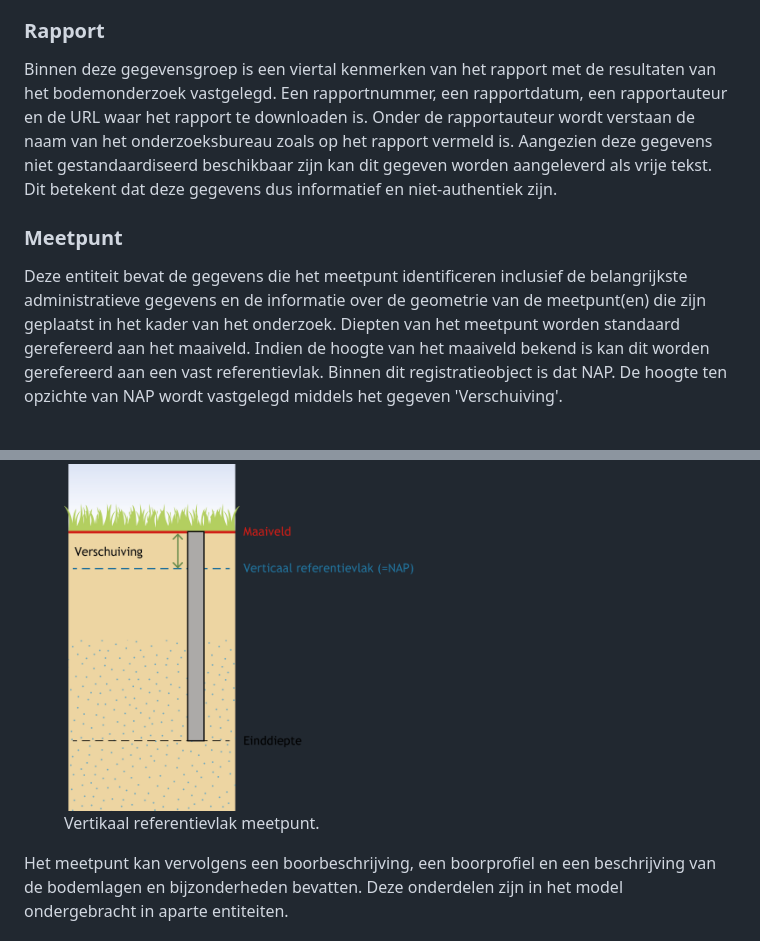
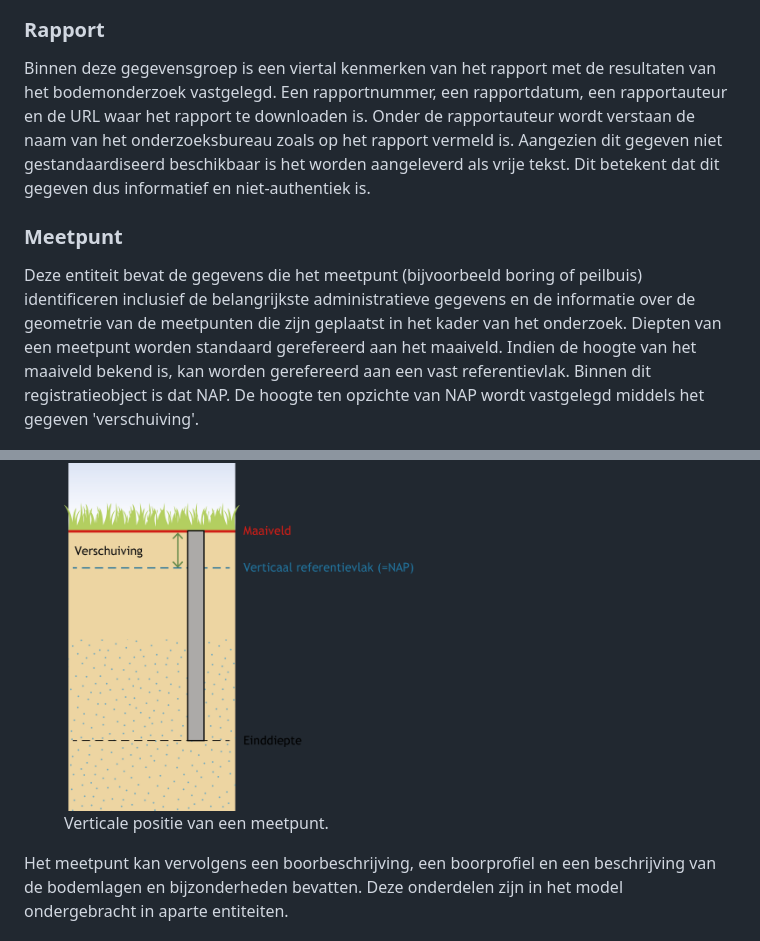
Before and after one commit to BROprogramma/SAD, a Markdown page: toelichting.md, 2 parts joined by grey strips. GitHub-like rendering.

```diff
--- a/toelichting.md
+++ b/toelichting.md
@@ -30,15 +30,15 @@ De registratiegeschiedenis van een milieuhygiënisch bodemonderzoek geeft de ess
 De geometrie van het milieuhygiënisch bodemonderzoek kan worden aangeleverd ten opzichte van drie referentiestelsels (RD, ETRS89 en WGS84). Binnen de basisregistratie ondergrond worden gegevens die aangeleverd zijn volgens RD of WGS84 volgens een gedefinieerde methodiek omgezet naar ETRS89. Deze bewerking vindt plaats binnen de BRO zodat aan de uitgiftekant altijd kan worden uitgeleverd in ETRS89 én het oorspronkelijk aangeleverde referentiestelsel. De gestandaardiseerde locatie wordt op basis van de aanlevering automatisch vastgelegd.
 
 ### Rapport
-Binnen deze gegevensgroep is een viertal kenmerken van het rapport met de resultaten van het bodemonderzoek vastgelegd. Een rapportnummer, een rapportdatum, een rapportauteur en de URL waar het rapport te downloaden is. Onder de rapportauteur wordt verstaan de naam van het onderzoeksbureau zoals op het rapport vermeld is. Aangezien deze gegevens niet gestandaardiseerd beschikbaar zijn kan dit gegeven worden aangeleverd als vrije tekst. Dit betekent dat deze gegevens dus informatief en niet-authentiek zijn.
+Binnen deze gegevensgroep is een viertal kenmerken van het rapport met de resultaten van het bodemonderzoek vastgelegd. Een rapportnummer, een rapportdatum, een rapportauteur en de URL waar het rapport te downloaden is. Onder de rapportauteur wordt verstaan de naam van het onderzoeksbureau zoals op het rapport vermeld is. Aangezien dit gegeven niet gestandaardiseerd beschikbaar is het worden aangeleverd als vrije tekst. Dit betekent dat dit gegeven dus informatief en niet-authentiek is.
 
 ### Meetpunt
-Deze entiteit bevat de gegevens die het meetpunt identificeren inclusief de belangrijkste administratieve gegevens en de informatie over de geometrie van de meetpunt(en) die zijn geplaatst in het kader van het onderzoek. Diepten van het meetpunt worden standaard gerefereerd aan het maaiveld. Indien de hoogte van het maaiveld bekend is kan dit worden gerefereerd aan een vast referentievlak. Binnen dit registratieobject is dat NAP. De hoogte ten opzichte van NAP wordt vastgelegd middels het gegeven 'Verschuiving'.
+Deze entiteit bevat de gegevens die het meetpunt (bijvoorbeeld boring of peilbuis) identificeren inclusief de belangrijkste administratieve gegevens en de informatie over de geometrie van de meetpunten die zijn geplaatst in het kader van het onderzoek. Diepten van een meetpunt worden standaard gerefereerd aan het maaiveld. Indien de hoogte van het maaiveld bekend is, kan worden gerefereerd aan een vast referentievlak. Binnen dit registratieobject is dat NAP. De hoogte ten opzichte van NAP wordt vastgelegd middels het gegeven 'verschuiving'.
 
 <figure>
 	<img src="./media/BRO_Cat_Fig_Meetpunt.png" alt="Meetpunt" width="350"/>
 	<figcaption>
-		Vertikaal referentievlak meetpunt.
+		Verticale positie van een meetpunt.
 	</figcaption>
 </figure>
 
```
